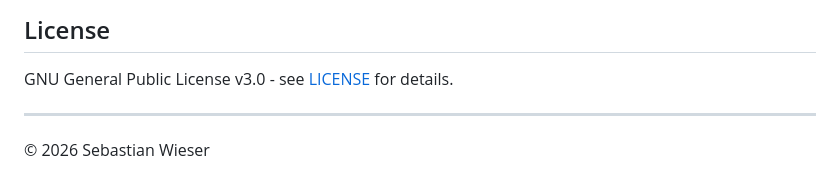
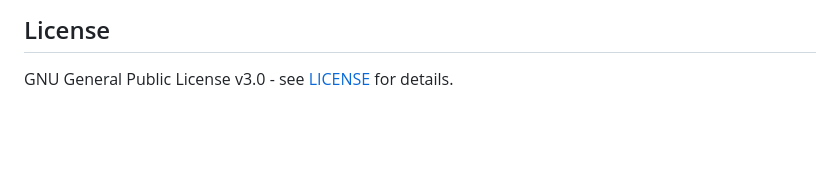
Before and after one commit to smilebasti/komoot-to-storage, a Markdown page: README.md, the part around the change. Rendered like a GitHub page; blank space fills up the shorter version.

Commit message:
Aktualisieren von README.md

```diff
--- a/README.md
+++ b/README.md
@@ -129,7 +129,3 @@ Health check endpoint.
 ## License
 
 GNU General Public License v3.0 - see [LICENSE](LICENSE) for details.
-
----
-
-© 2026 Sebastian Wieser
```
